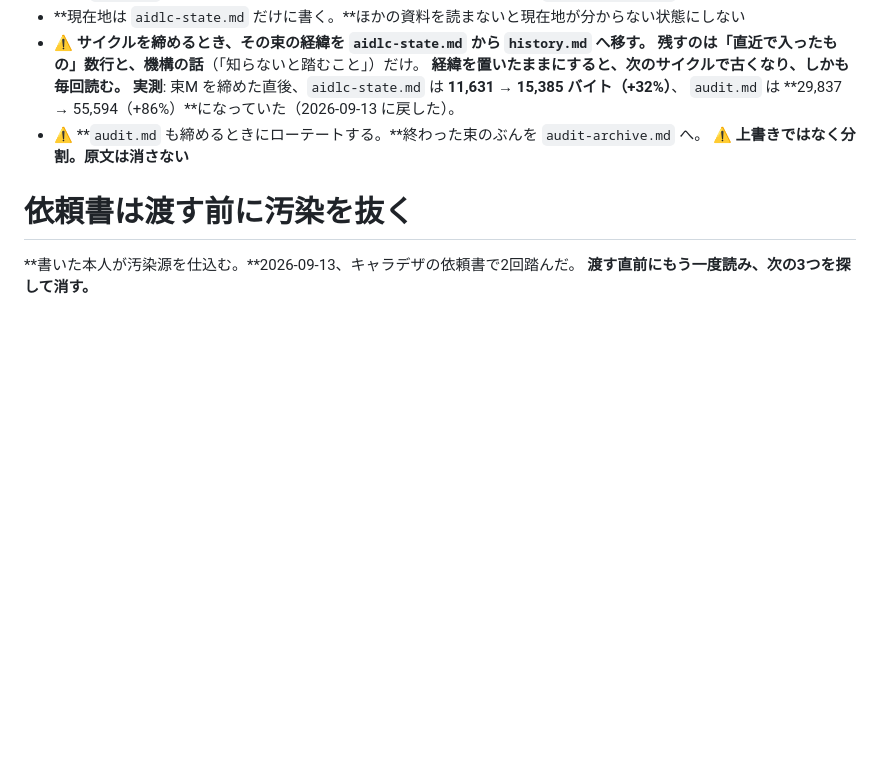
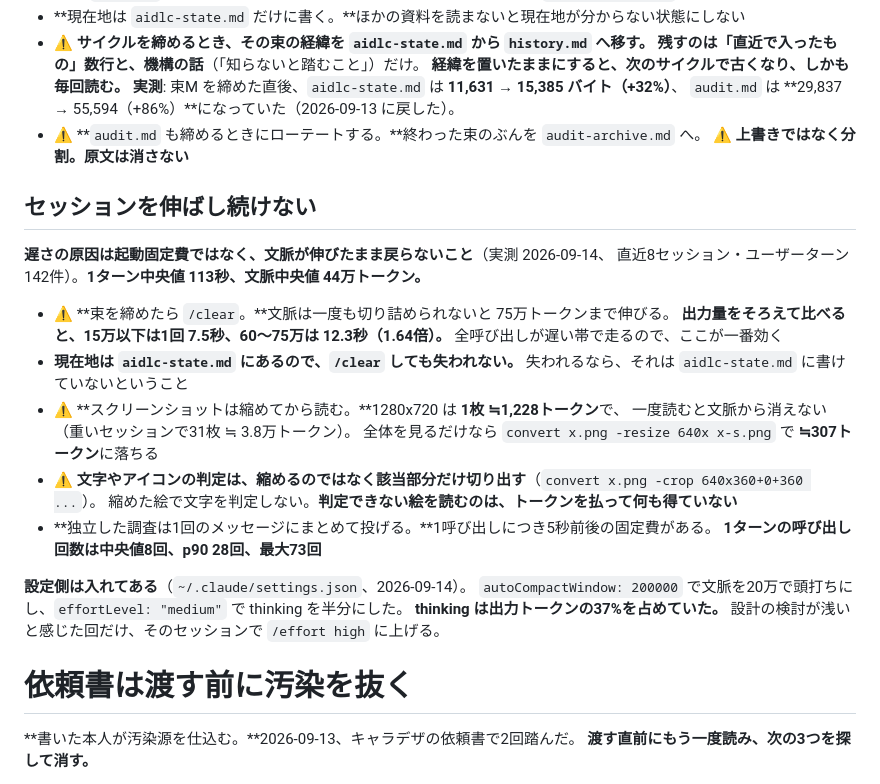
Before and after one commit to primevalsistail/shop-puzzle-simulation, a Markdown page: CLAUDE.md, the part around the change. GitHub-like rendering; blank space fills up the shorter version.

Commit message:
docs: セッションを伸ばし続けない（応答が遅い原因は文脈の伸び）
直近8セッション・ユーザーターン142件を実測した。1ターン中央値113秒、
文脈中央値44万トークン。出力量をそろえて比べると、文脈15万以下は1回7.5秒、
60〜75万は12.3秒で1.64倍。起動固定費ではなく、文脈が一度も切り詰められない
ことが原因だった。

- 束を締めたら /clear。現在地は aidlc-state.md にあるので失われない
- スクショは縮めるか切り出してから読む（1280x720 は1枚 ≒1,228トークン）
- 独立した調査は1メッセージにまとめる（1呼び出しに5秒前後の固定費）

設定側は ~/.claude/settings.json に autoCompactWindow: 200000 と
effortLevel: "medium" を入れた（thinking は出力トークンの37%を占めていた）。

Co-Authored-By: Claude Opus 5 (1M context) <noreply@anthropic.com>

```diff
--- a/CLAUDE.md
+++ b/CLAUDE.md
@@ -57,6 +57,29 @@
 - ⚠ **`audit.md` も締めるときにローテートする。**終わった束のぶんを `audit-archive.md` へ。
   ⚠ **上書きではなく分割。原文は消さない**
 
+## セッションを伸ばし続けない
+
+**遅さの原因は起動固定費ではなく、文脈が伸びたまま戻らないこと**（実測 2026-09-14、
+直近8セッション・ユーザーターン142件）。**1ターン中央値 113秒、文脈中央値 44万トークン。**
+
+- ⚠ **束を締めたら `/clear`。**文脈は一度も切り詰められないと 75万トークンまで伸びる。
+  **出力量をそろえて比べると、15万以下は1回 7.5秒、60〜75万は 12.3秒（1.64倍）。**
+  全呼び出しが遅い帯で走るので、ここが一番効く
+- **現在地は `aidlc-state.md` にあるので、`/clear` しても失われない。**
+  失われるなら、それは `aidlc-state.md` に書けていないということ
+- ⚠ **スクリーンショットは縮めてから読む。**1280x720 は **1枚 ≒1,228トークン**で、
+  一度読むと文脈から消えない（重いセッションで31枚 ≒ 3.8万トークン）。
+  全体を見るだけなら `convert x.png -resize 640x x-s.png` で **≒307トークン**に落ちる
+- ⚠ **文字やアイコンの判定は、縮めるのではなく該当部分だけ切り出す**（`convert x.png -crop 640x360+0+360 ...`）。
+  縮めた絵で文字を判定しない。**判定できない絵を読むのは、トークンを払って何も得ていない**
+- **独立した調査は1回のメッセージにまとめて投げる。**1呼び出しにつき5秒前後の固定費がある。
+  **1ターンの呼び出し回数は中央値8回、p90 28回、最大73回**
+
+**設定側は入れてある**（`~/.claude/settings.json`、2026-09-14）。
+`autoCompactWindow: 200000` で文脈を20万で頭打ちにし、`effortLevel: "medium"` で thinking を半分にした。
+**thinking は出力トークンの37%を占めていた。**
+設計の検討が浅いと感じた回だけ、そのセッションで `/effort high` に上げる。
+
 # 依頼書は渡す前に汚染を抜く
 
 **書いた本人が汚染源を仕込む。**2026-09-13、キャラデザの依頼書で2回踏んだ。
```
